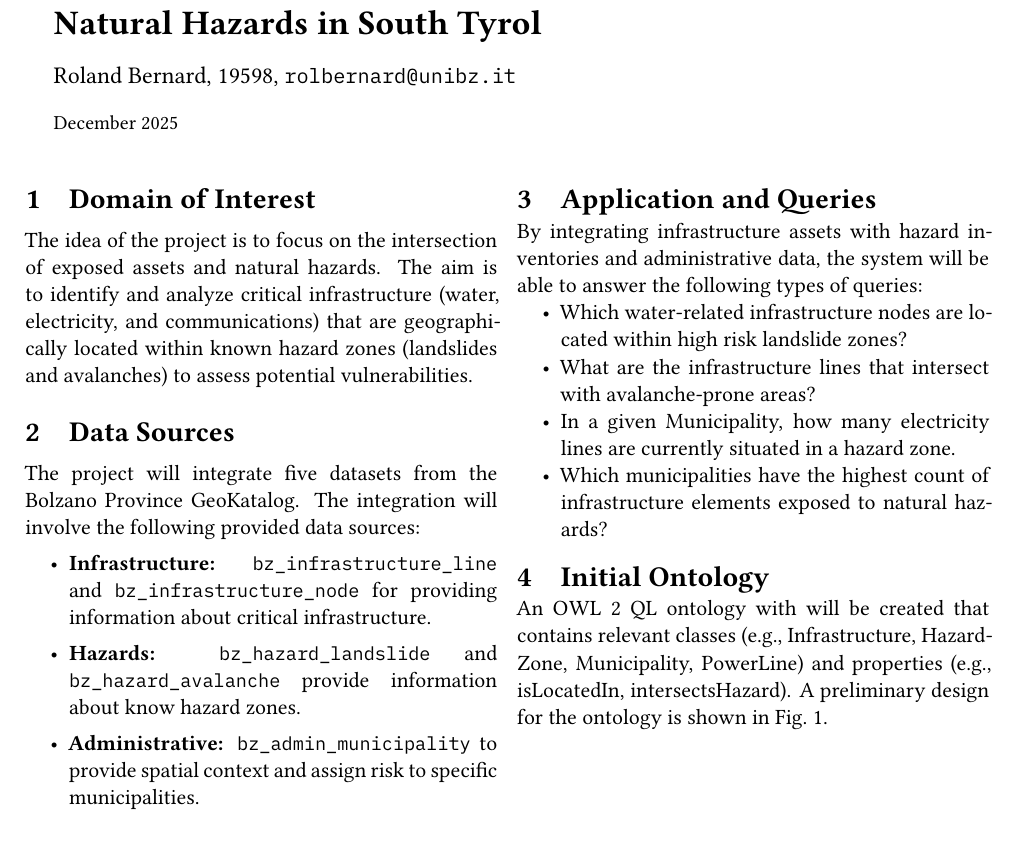
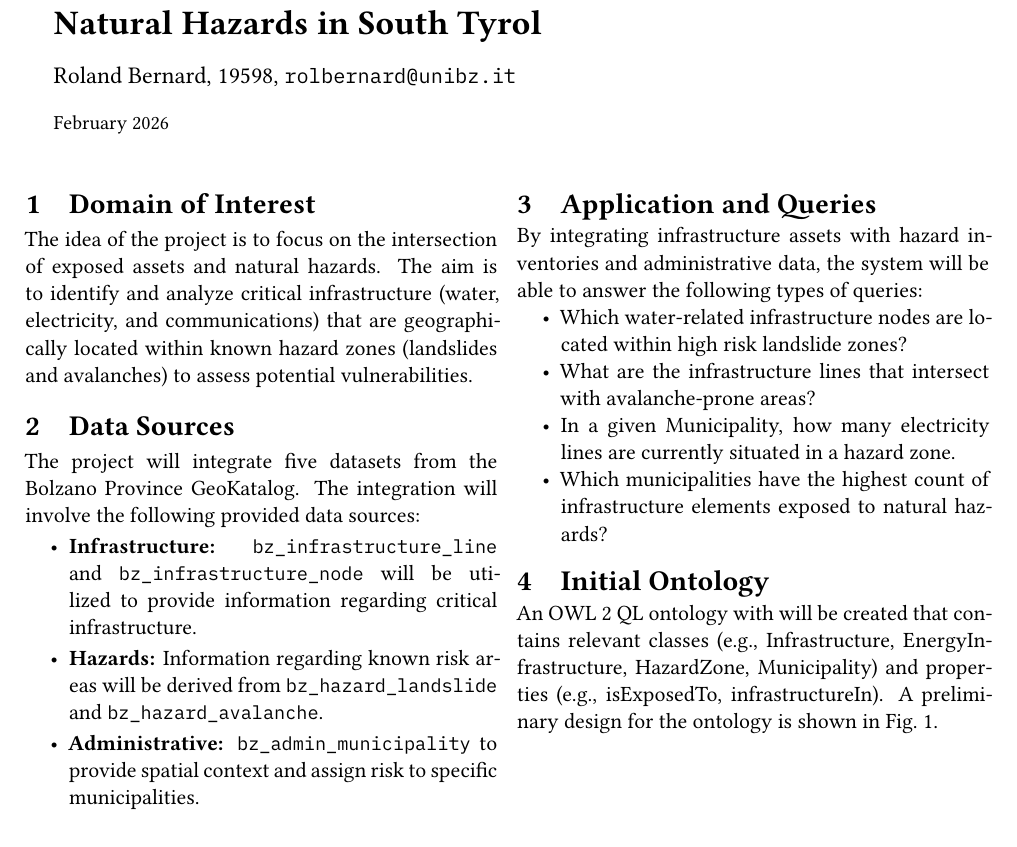
Before and after one commit to rolandbernard/dc-project, a LaTeX document (project/proposal/main.tex): part of the page, cut so that both start at the same text. Compiled offline with XeLaTeX.

Commit message:
Finished the proposal.

```diff
--- a/project/proposal/main.tex
+++ b/project/proposal/main.tex
@@ -65,7 +65,7 @@
 
 \title{Assessing Infrastructure Vulnerability to \\Natural Hazards in South Tyrol}
 \author{Roland Bernard, 19598, \inlinecode{rolbernard@unibz.it}}
-\date{December 2025}
+\date{February 2026}
 
 \def\maketitle{
 \begin{strip}
@@ -113,8 +113,8 @@ The idea of the project is to focus on the intersection of exposed assets and na
 
 The project will integrate five datasets from the Bolzano Province GeoKatalog. The integration will involve the following provided data sources:
 \begin{itemize}
-  \item \textbf{Infrastructure:} \inlinecode{bz_infrastructure_line} and \inlinecode{bz_infrastructure_node} for providing information about critical infrastructure.
-  \item \textbf{Hazards:} \inlinecode{bz_hazard_landslide} and \inlinecode{bz_hazard_avalanche} provide information about know hazard zones.
+  \item \textbf{Infrastructure:} \inlinecode{bz_infrastructure_line} and \inlinecode{bz_infrastructure_node} will be utilized to provide information regarding critical infrastructure.
+  \item \textbf{Hazards:} Information regarding known risk areas will be derived from \inlinecode{bz_hazard_landslide} and \inlinecode{bz_hazard_avalanche}.
   \item \textbf{Administrative:} \inlinecode{bz_admin_municipality} to provide spatial context and assign risk to specific municipalities.
 \end{itemize}
 
@@ -130,6 +130,6 @@ By integrating infrastructure assets with hazard inventories and administrative
 
 \section{Initial Ontology} \label{technology}
 
-An OWL 2 QL ontology with will be created that contains relevant classes (e.g., Infrastructure, HazardZone, Municipality, PowerLine) and properties (e.g., isLocatedIn, intersectsHazard). A preliminary design for the ontology is shown in \cref{fig:ontology}.
+An OWL 2 QL ontology with will be created that contains relevant classes (e.g., Infrastructure, EnergyInfrastructure, HazardZone, Municipality) and properties (e.g., isExposedTo, infrastructureIn). A preliminary design for the ontology is shown in \cref{fig:ontology}.
 
 \end{document}
```
Also changed, not shown: project/proposal/main.pdf.
